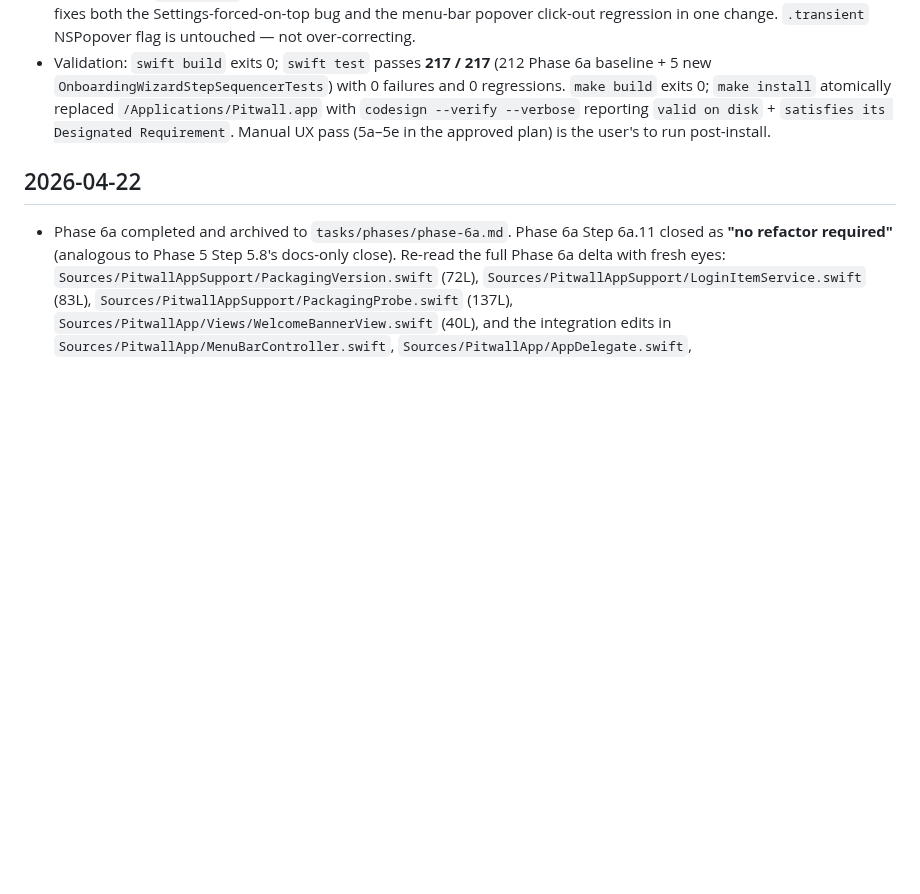
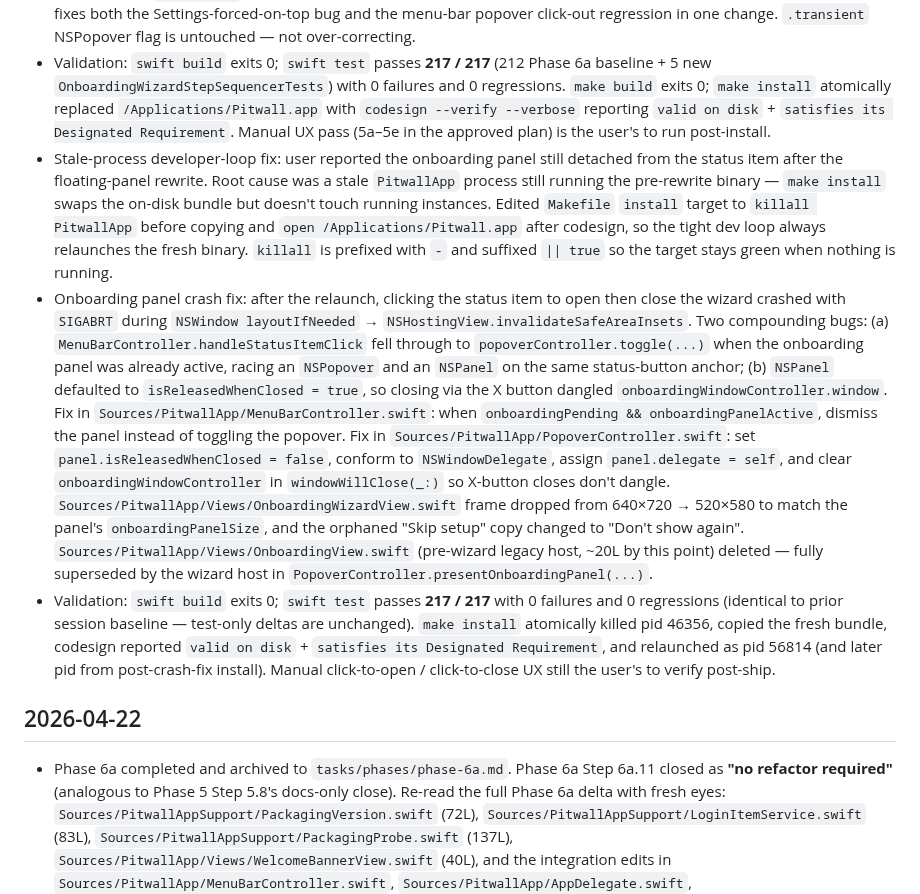
Before and after one commit to GeorgeQLe/pitwall, a Markdown page: tasks/history.md, the part around the change. Rendered like a GitHub page; blank space fills up the shorter version.

Commit message:
docs(tasks): record 2026-04-23 install-loop + onboarding-crash fixes
Co-Authored-By: Claude Opus 4.7 (1M context) <noreply@anthropic.com>

```diff
--- a/tasks/history.md
+++ b/tasks/history.md
@@ -5,6 +5,9 @@
 - Onboarding wizard landed (prior session work committed this cut): new SwiftUI wizard split across `Sources/PitwallApp/Views/OnboardingWizardView.swift` and six step views under `Sources/PitwallApp/Views/Onboarding/` (`WelcomeStepView`, `ToolSelectionStepView`, `ClaudeCredentialStepView`, `GenericProviderStepView`, `PreferencesStepView`, `WizardSummaryStepView`), driven by a new `Sources/PitwallAppSupport/OnboardingWizardStepSequencer.swift` (pure, protocol-free step advancement seam). `Sources/PitwallApp/Views/OnboardingView.swift` slimmed from ~110L of legacy flow to a thin host around the wizard. `Tests/PitwallAppSupportTests/OnboardingWizardStepSequencerTests.swift` adds 5 regression tests covering forward/back navigation and completion — Phase 6a baseline moves from 212 → 217.
 - Popover dismissal regression fixed: scoped `NSWindow.level = .floating` out of the shared `showWindow(...)` helper in `Sources/PitwallApp/PopoverController.swift` and into the onboarding call site only. `showWindow` now takes `level: NSWindow.Level = .normal`; `showOnboarding` passes `.floating` (wizard still stays on top so the user can ⌘-Tab to Safari while copying `sessionKey` / `lastActiveOrg`); Settings drops back to `.normal`. Why: a same-app `.floating` window stops `.transient` popover dismissal, because clicks to the floating window don't deactivate the app. Scoping fixes both the Settings-forced-on-top bug and the menu-bar popover click-out regression in one change. `.transient` NSPopover flag is untouched — not over-correcting.
 - Validation: `swift build` exits 0; `swift test` passes **217 / 217** (212 Phase 6a baseline + 5 new `OnboardingWizardStepSequencerTests`) with 0 failures and 0 regressions. `make build` exits 0; `make install` atomically replaced `/Applications/Pitwall.app` with `codesign --verify --verbose` reporting `valid on disk` + `satisfies its Designated Requirement`. Manual UX pass (5a–5e in the approved plan) is the user's to run post-install.
+- Stale-process developer-loop fix: user reported the onboarding panel still detached from the status item after the floating-panel rewrite. Root cause was a stale `PitwallApp` process still running the pre-rewrite binary — `make install` swaps the on-disk bundle but doesn't touch running instances. Edited `Makefile` `install` target to `killall PitwallApp` before copying and `open /Applications/Pitwall.app` after codesign, so the tight dev loop always relaunches the fresh binary. `killall` is prefixed with `-` and suffixed `|| true` so the target stays green when nothing is running.
+- Onboarding panel crash fix: after the relaunch, clicking the status item to open then close the wizard crashed with `SIGABRT` during `NSWindow layoutIfNeeded` → `NSHostingView.invalidateSafeAreaInsets`. Two compounding bugs: (a) `MenuBarController.handleStatusItemClick` fell through to `popoverController.toggle(...)` when the onboarding panel was already active, racing an `NSPopover` and an `NSPanel` on the same status-button anchor; (b) `NSPanel` defaulted to `isReleasedWhenClosed = true`, so closing via the X button dangled `onboardingWindowController.window`. Fix in `Sources/PitwallApp/MenuBarController.swift`: when `onboardingPending && onboardingPanelActive`, dismiss the panel instead of toggling the popover. Fix in `Sources/PitwallApp/PopoverController.swift`: set `panel.isReleasedWhenClosed = false`, conform to `NSWindowDelegate`, assign `panel.delegate = self`, and clear `onboardingWindowController` in `windowWillClose(_:)` so X-button closes don't dangle. `Sources/PitwallApp/Views/OnboardingWizardView.swift` frame dropped from 640×720 → 520×580 to match the panel's `onboardingPanelSize`, and the orphaned "Skip setup" copy changed to "Don't show again". `Sources/PitwallApp/Views/OnboardingView.swift` (pre-wizard legacy host, ~20L by this point) deleted — fully superseded by the wizard host in `PopoverController.presentOnboardingPanel(...)`.
+- Validation: `swift build` exits 0; `swift test` passes **217 / 217** with 0 failures and 0 regressions (identical to prior session baseline — test-only deltas are unchanged). `make install` atomically killed pid 46356, copied the fresh bundle, codesign reported `valid on disk` + `satisfies its Designated Requirement`, and relaunched as pid 56814 (and later pid from post-crash-fix install). Manual click-to-open / click-to-close UX still the user's to verify post-ship.
 
 ## 2026-04-22
 
```
